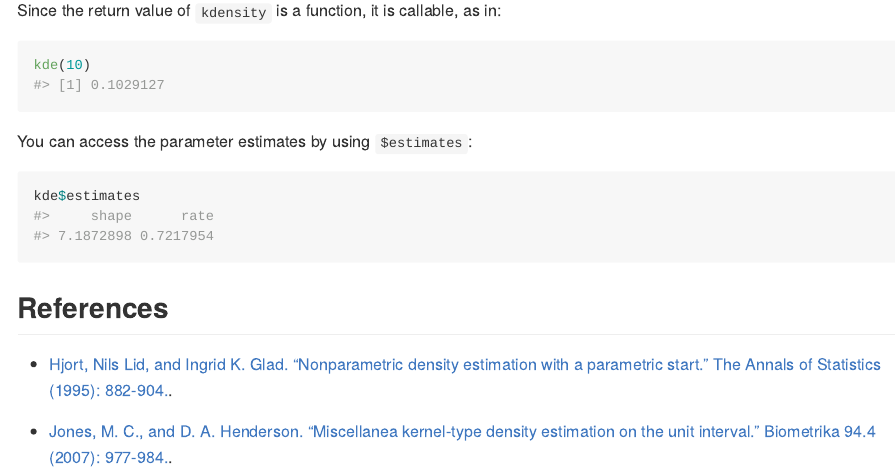
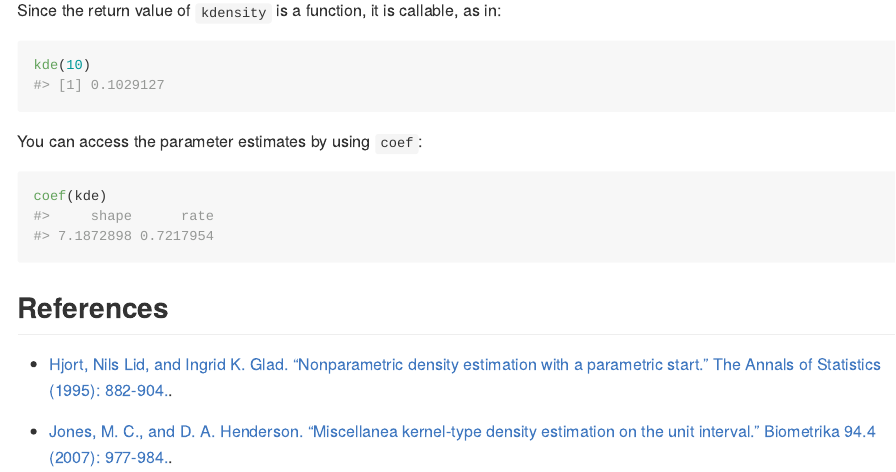
Before and after one commit to JonasMoss/kdensity, an R Markdown document (README.Rmd): the page in a window 1100 px wide, from 2480 px down. The pictures show the output file README.md that the author committed with the source, drawn offline in the style of GitHub.

Commit message:
:book: Changed $estimates to coef.

````diff
--- a/README.Rmd
+++ b/README.Rmd
@@ -75,10 +75,10 @@ Since the return value of `kdensity` is a function, it is callable, as in:
 kde(10)
 ```
 
-You can access the parameter estimates by using `$estimates`:
+You can access the parameter estimates by using `coef`:
 
 ```{r dollar, echo = TRUE}
-kde$estimates
+coef(kde)
 ```
 ## References
 
````
Also changed, not shown: README.md.
